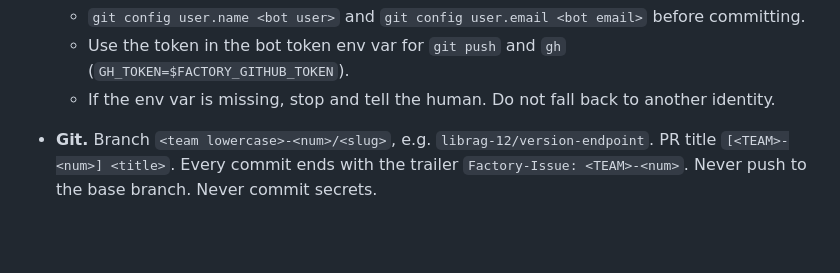
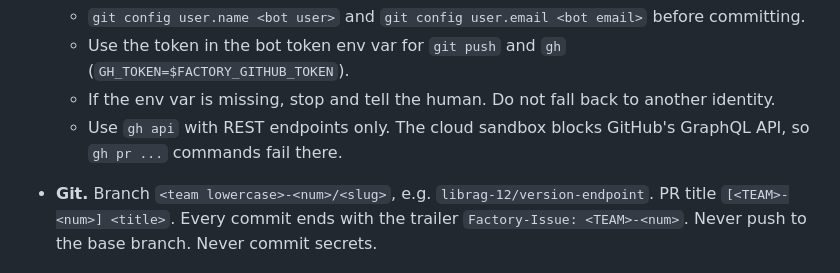
Before and after one commit to vanoostrum/librag, a Markdown page: CLAUDE.md, the part around the change. Rendered like a GitHub page; blank space fills up the shorter version.

Commit message:
Use GitHub REST calls in factory skills (#8)
The Claude Code cloud sandbox blocks GitHub's GraphQL API, so gh pr
commands fail there. Use gh api with REST endpoints instead.

Co-authored-by: Claude Opus 5.5 <noreply@anthropic.com>

```diff
--- a/CLAUDE.md
+++ b/CLAUDE.md
@@ -60,4 +60,5 @@ When asked to "work on" a ticket or a feature, run the steps in order from where
   - `git config user.name <bot user>` and `git config user.email <bot email>` before committing.
   - Use the token in the bot token env var for `git push` and `gh` (`GH_TOKEN=$FACTORY_GITHUB_TOKEN`).
   - If the env var is missing, stop and tell the human. Do not fall back to another identity.
+  - Use `gh api` with REST endpoints only. The cloud sandbox blocks GitHub's GraphQL API, so `gh pr ...` commands fail there.
 - **Git.** Branch `<team lowercase>-<num>/<slug>`, e.g. `librag-12/version-endpoint`. PR title `[<TEAM>-<num>] <title>`. Every commit ends with the trailer `Factory-Issue: <TEAM>-<num>`. Never push to the base branch. Never commit secrets.
```
Also changed, not shown: 2 other files.
